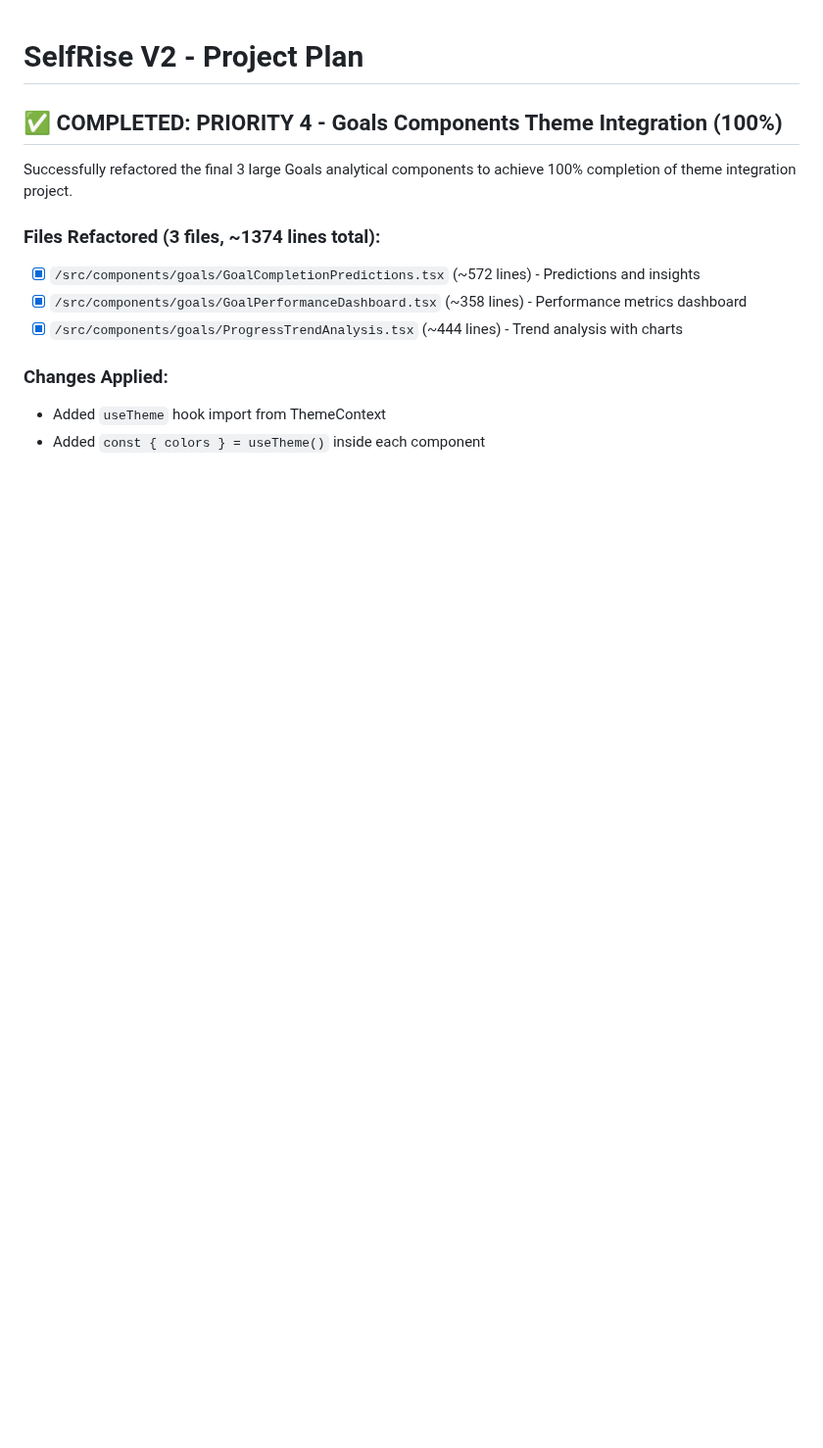
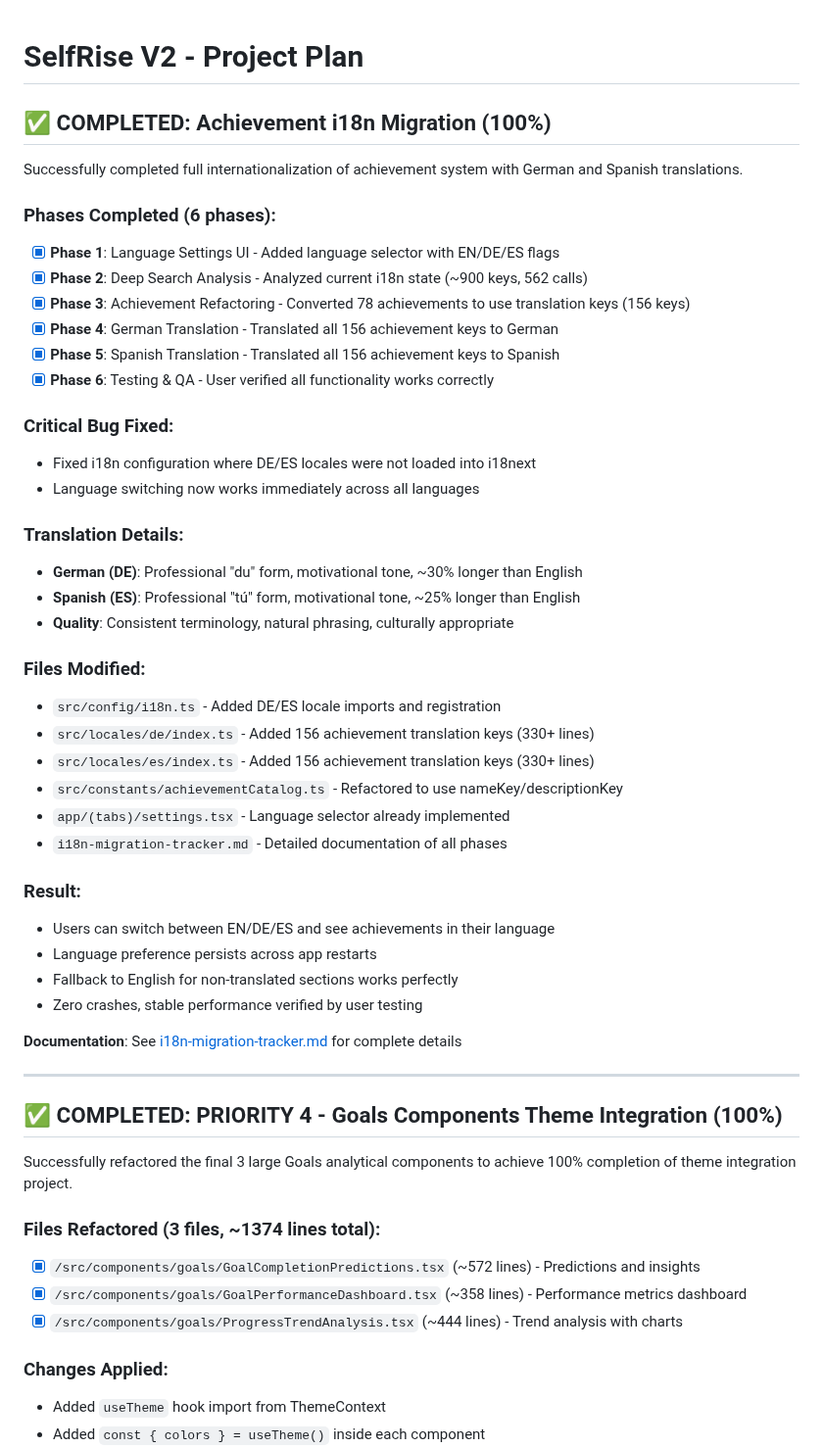
Before and after one commit to TQyronStudio/SelfRiseV2, a Markdown page: projectplan.md, the part around the change. Shown at 98% size. GitHub-like rendering; blank space fills up the shorter version.

```diff
--- a/projectplan.md
+++ b/projectplan.md
@@ -1,4 +1,43 @@
 # SelfRise V2 - Project Plan
+
+## ✅ COMPLETED: Achievement i18n Migration (100%)
+
+Successfully completed full internationalization of achievement system with German and Spanish translations.
+
+### Phases Completed (6 phases):
+- [x] **Phase 1**: Language Settings UI - Added language selector with EN/DE/ES flags
+- [x] **Phase 2**: Deep Search Analysis - Analyzed current i18n state (~900 keys, 562 calls)
+- [x] **Phase 3**: Achievement Refactoring - Converted 78 achievements to use translation keys (156 keys)
+- [x] **Phase 4**: German Translation - Translated all 156 achievement keys to German
+- [x] **Phase 5**: Spanish Translation - Translated all 156 achievement keys to Spanish
+- [x] **Phase 6**: Testing & QA - User verified all functionality works correctly
+
+### Critical Bug Fixed:
+- Fixed i18n configuration where DE/ES locales were not loaded into i18next
+- Language switching now works immediately across all languages
+
+### Translation Details:
+- **German (DE)**: Professional "du" form, motivational tone, ~30% longer than English
+- **Spanish (ES)**: Professional "tú" form, motivational tone, ~25% longer than English
+- **Quality**: Consistent terminology, natural phrasing, culturally appropriate
+
+### Files Modified:
+- `src/config/i18n.ts` - Added DE/ES locale imports and registration
+- `src/locales/de/index.ts` - Added 156 achievement translation keys (330+ lines)
+- `src/locales/es/index.ts` - Added 156 achievement translation keys (330+ lines)
+- `src/constants/achievementCatalog.ts` - Refactored to use nameKey/descriptionKey
+- `app/(tabs)/settings.tsx` - Language selector already implemented
+- `i18n-migration-tracker.md` - Detailed documentation of all phases
+
+### Result:
+- Users can switch between EN/DE/ES and see achievements in their language
+- Language preference persists across app restarts
+- Fallback to English for non-translated sections works perfectly
+- Zero crashes, stable performance verified by user testing
+
+**Documentation**: See [i18n-migration-tracker.md](i18n-migration-tracker.md) for complete details
+
+---
 
 ## ✅ COMPLETED: PRIORITY 4 - Goals Components Theme Integration (100%)
 
```
Also changed, not shown: i18n-migration-tracker.md (+50 -29 lines).
